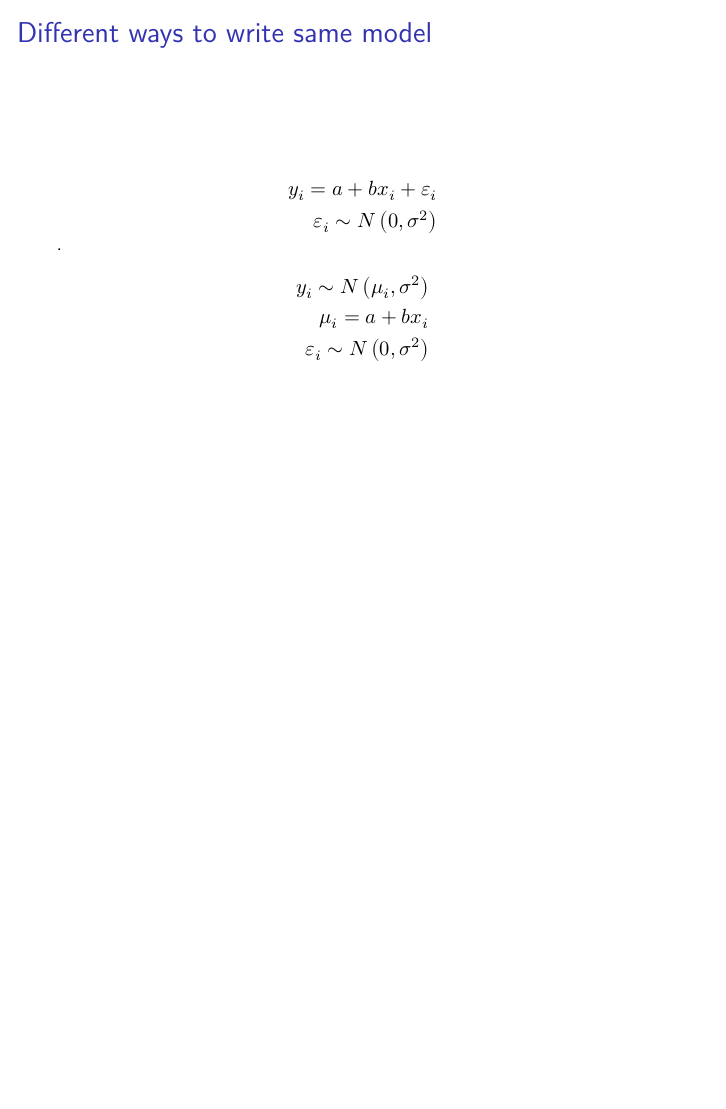
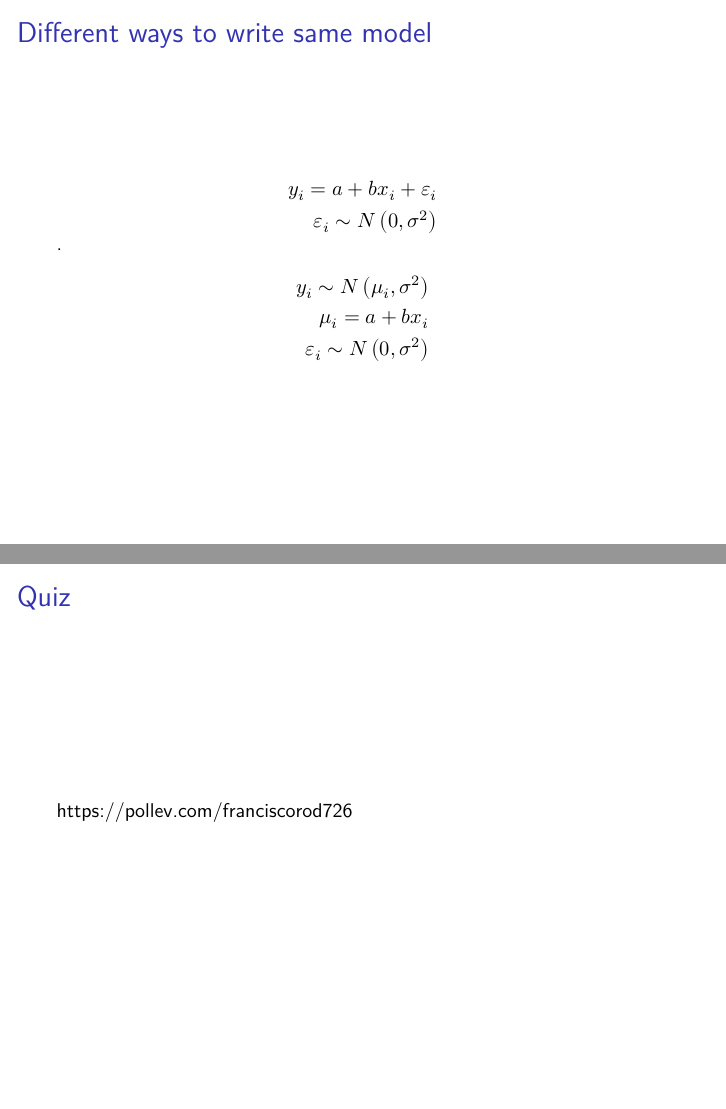
Before and after one commit to Pakillo/LM-GLM-GLMM-intro, an R Markdown document (lm_intro.Rmd): page 8 of 8 before the commit and pages 8 and 9 of 9 after it, the two joined at a grey line. The pictures show the output file lm_intro.pdf that the author committed with the source.

Commit message:
add quiz

```diff
--- a/lm_intro.Rmd
+++ b/lm_intro.Rmd
@@ -172,3 +172,7 @@ $$
   \varepsilon _{i}\sim N\left( 0,\sigma^2 \right) \\
   \end{aligned}
 $$
+
+## Quiz
+
+https://pollev.com/franciscorod726
```
Also changed, not shown: lm_intro.pdf.
